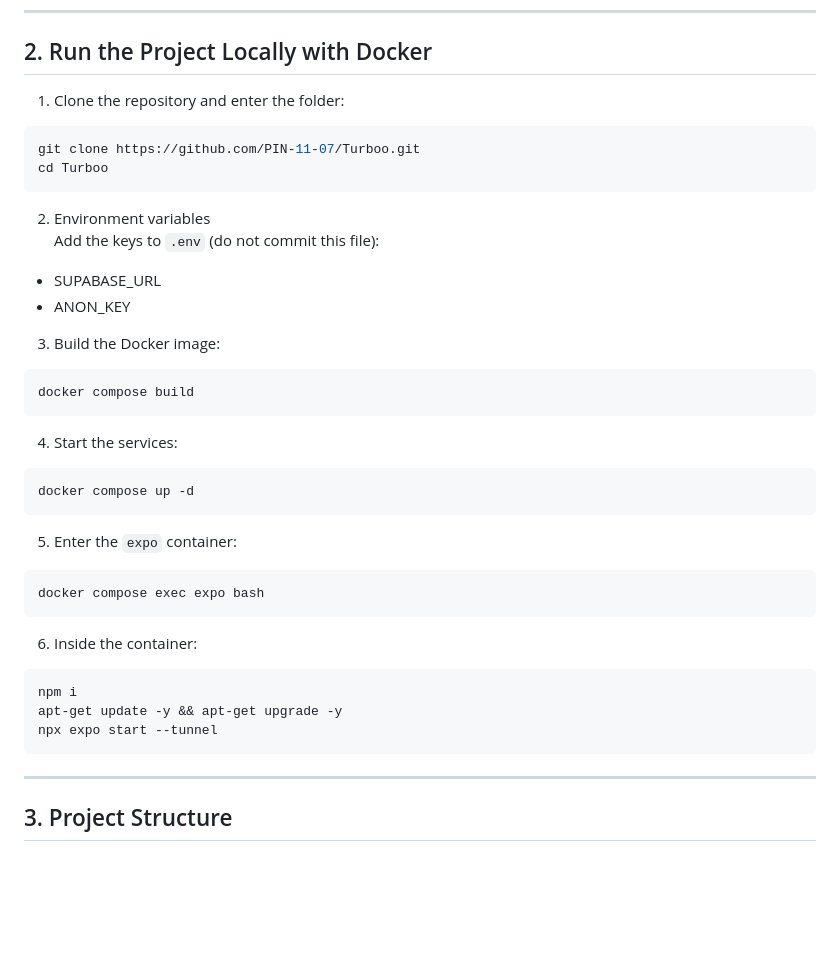
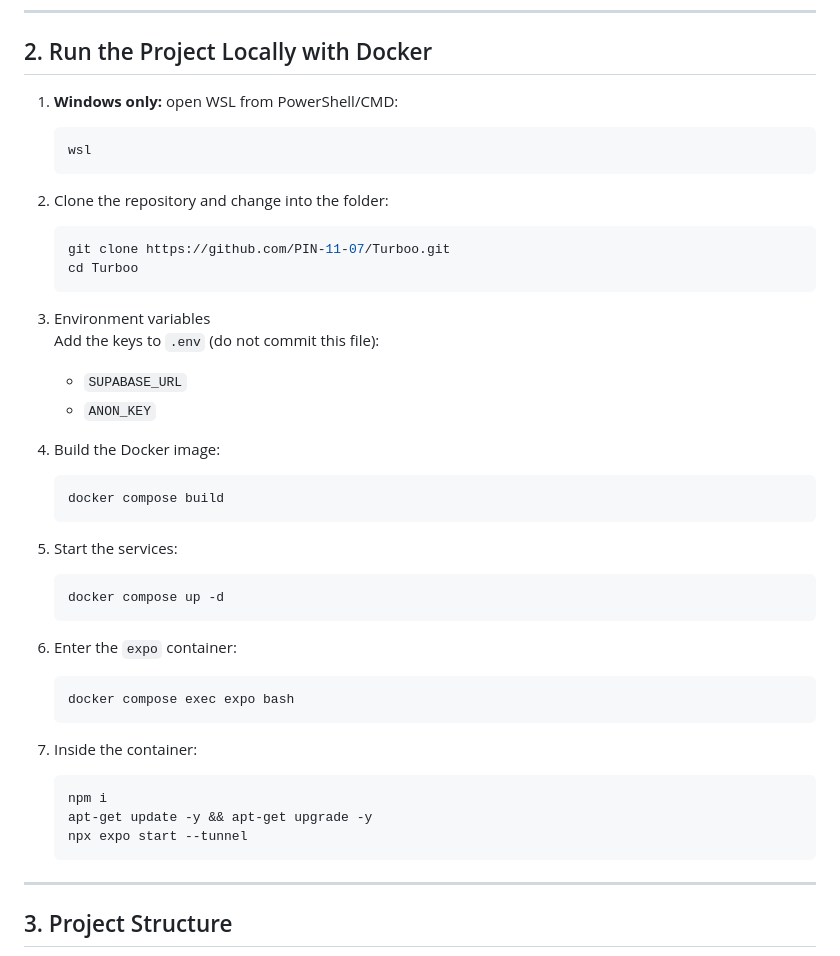
Before and after one commit to PIN-11-07/Turboo, a Markdown page: README.md, the part around the change. Drawn GitHub-style; blank space fills up the shorter version.

Commit message:
docs: update README to clarify Docker setup instructions and environment variables

````diff
--- a/README.md
+++ b/README.md
@@ -21,44 +21,43 @@ mobile marketplace used to publish and browse car listings. Users can authentica
 
 ## 2. Run the Project Locally with Docker
 
-1.  Clone the repository and enter the folder:
+1. **Windows only:** open WSL from PowerShell/CMD:
+    ```powershell
+    wsl
+    ```
 
-``` bash
-git clone https://github.com/PIN-11-07/Turboo.git
-cd Turboo
-```
+2. Clone the repository and change into the folder:
+    ```bash
+    git clone https://github.com/PIN-11-07/Turboo.git
+    cd Turboo
+    ```
 
-2.  Environment variables\
+3. Environment variables
     Add the keys to `.env` (do not commit this file):
+    - `SUPABASE_URL`
+    - `ANON_KEY`
 
--   SUPABASE_URL
--   ANON_KEY
+4. Build the Docker image:
+    ```bash
+    docker compose build
+    ```
 
-3.  Build the Docker image:
+5. Start the services:
+    ```bash
+    docker compose up -d
+    ```
 
-``` bash
-docker compose build
-```
+6. Enter the `expo` container:
+    ```bash
+    docker compose exec expo bash
+    ```
 
-4.  Start the services:
-
-``` bash
-docker compose up -d
-```
-
-5.  Enter the `expo` container:
-
-``` bash
-docker compose exec expo bash
-```
-
-6.  Inside the container:
-
-``` bash
-npm i
-apt-get update -y && apt-get upgrade -y
-npx expo start --tunnel
-```
+7. Inside the container:
+    ```bash
+    npm i
+    apt-get update -y && apt-get upgrade -y
+    npx expo start --tunnel
+    ```
 
 ---
 
````
